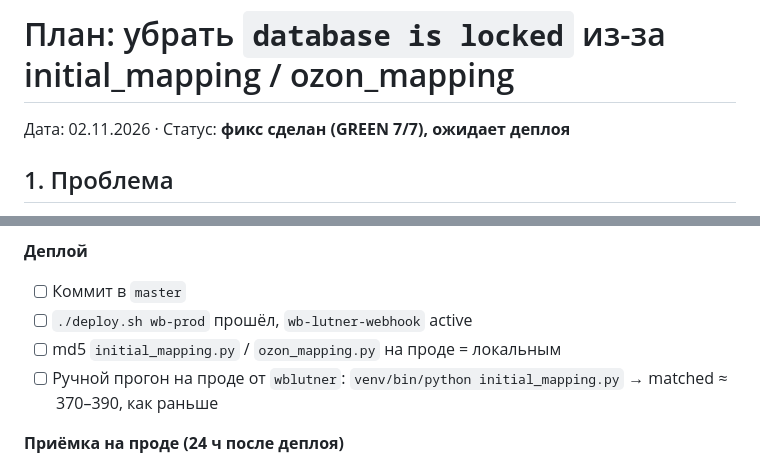
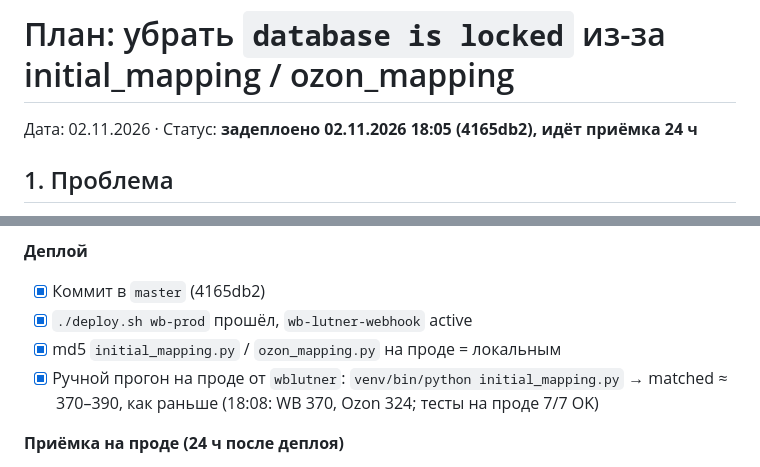
Before and after one commit to pavelsur07/wb-lutner, a Markdown page: task/PLAN-mapping-db-lock.md, 2 parts joined by grey strips. Drawn GitHub-style.

Commit message:
PLAN-mapping-db-lock: отмечен деплой
Co-Authored-By: Claude Opus 5.5 <noreply@anthropic.com>

```diff
--- a/task/PLAN-mapping-db-lock.md
+++ b/task/PLAN-mapping-db-lock.md
@@ -1,6 +1,6 @@
 # План: убрать `database is locked` из-за initial_mapping / ozon_mapping
 
-Дата: 02.11.2026 · Статус: **фикс сделан (GREEN 7/7), ожидает деплоя**
+Дата: 02.11.2026 · Статус: **задеплоено 02.11.2026 18:05 (4165db2), идёт приёмка 24 ч**
 
 ## 1. Проблема
 
@@ -96,10 +96,10 @@ API замоканы на уровне `wb_api.cards_list` / `ozon_api.product_l
 - [x] Повторный запуск тестов стабилен (без flaky)
 
 **Деплой**
-- [ ] Коммит в `master`
-- [ ] `./deploy.sh wb-prod` прошёл, `wb-lutner-webhook` active
-- [ ] md5 `initial_mapping.py` / `ozon_mapping.py` на проде = локальным
-- [ ] Ручной прогон на проде от `wblutner`: `venv/bin/python initial_mapping.py` → matched ≈ 370–390, как раньше
+- [x] Коммит в `master` (4165db2)
+- [x] `./deploy.sh wb-prod` прошёл, `wb-lutner-webhook` active
+- [x] md5 `initial_mapping.py` / `ozon_mapping.py` на проде = локальным
+- [x] Ручной прогон на проде от `wblutner`: `venv/bin/python initial_mapping.py` → matched ≈ 370–390, как раньше (18:08: WB 370, Ozon 324; тесты на проде 7/7 OK)
 
 **Приёмка на проде (24 ч после деплоя)**
 - [ ] `database is locked` = 0 во всех `logs/*.log` с момента деплоя
```
